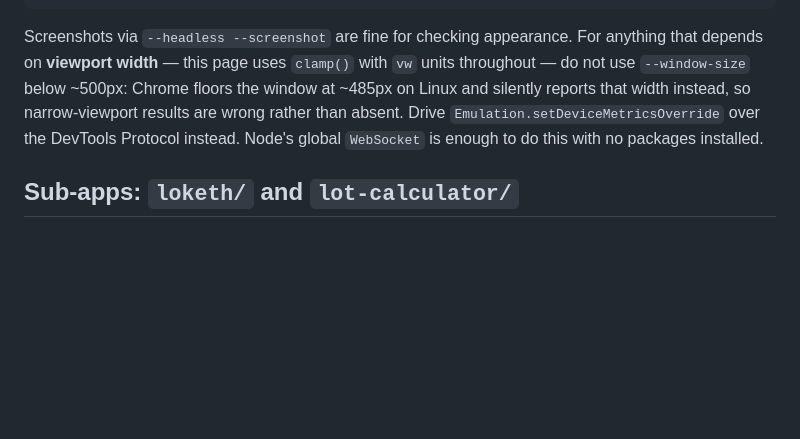
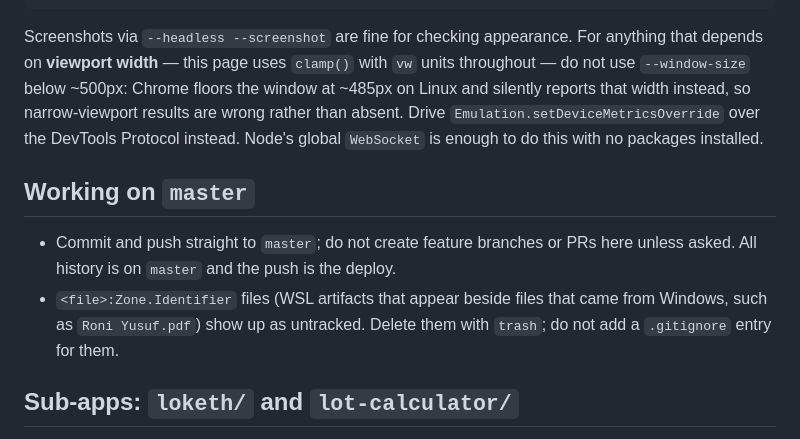
Before and after one commit to rymanalu/rymanalu.github.io, a Markdown page: CLAUDE.md, the part around the change. GitHub-like rendering; blank space fills up the shorter version.

Commit message:
docs: record the master-only workflow and Zone.Identifier handling (#9)

```diff
--- a/CLAUDE.md
+++ b/CLAUDE.md
@@ -78,6 +78,14 @@ that width instead, so narrow-viewport results are wrong rather than absent. Dri
 `Emulation.setDeviceMetricsOverride` over the DevTools Protocol instead. Node's global
 `WebSocket` is enough to do this with no packages installed.
 
+## Working on `master`
+
+- Commit and push straight to `master`; do not create feature branches or PRs here unless asked.
+  All history is on `master` and the push is the deploy.
+- `<file>:Zone.Identifier` files (WSL artifacts that appear beside files that came from Windows,
+  such as `Roni Yusuf.pdf`) show up as untracked. Delete them with `trash`; do not add a
+  `.gitignore` entry for them.
+
 ## Sub-apps: `loketh/` and `lot-calculator/`
 
 Both are **prebuilt Create React App bundles copied in from separate repos**. There is no source,
```
